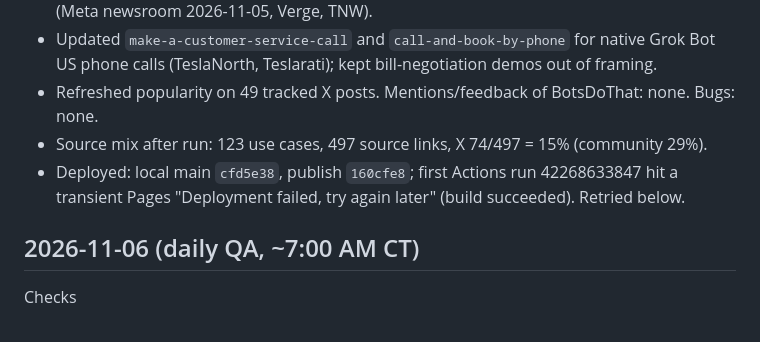
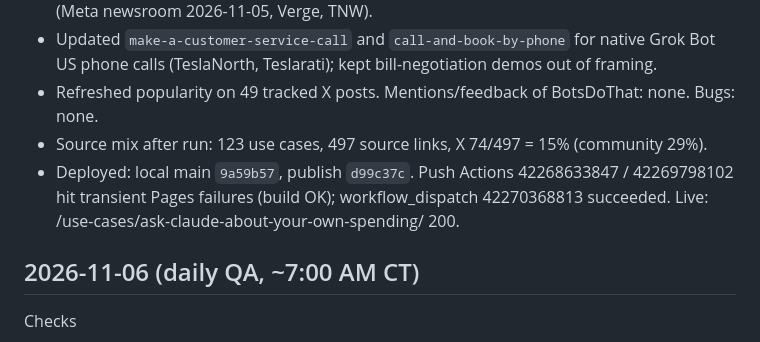
Before and after one commit to nik-schultz/agents-on-radar, a Markdown page: ops/CHANGELOG.md, the part around the change. Drawn GitHub-style.

Commit message:
Trending midday 2026-11-06 changelog run ids

```diff
--- a/ops/CHANGELOG.md
+++ b/ops/CHANGELOG.md
@@ -6,7 +6,7 @@
 - Updated `make-a-customer-service-call` and `call-and-book-by-phone` for native Grok Bot US phone calls (TeslaNorth, Teslarati); kept bill-negotiation demos out of framing.
 - Refreshed popularity on 49 tracked X posts. Mentions/feedback of BotsDoThat: none. Bugs: none.
 - Source mix after run: 123 use cases, 497 source links, X 74/497 = 15% (community 29%).
-- Deployed: local main `cfd5e38`, publish `160cfe8`; first Actions run 42268633847 hit a transient Pages "Deployment failed, try again later" (build succeeded). Retried below.
+- Deployed: local main `9a59b57`, publish `d99c37c`. Push Actions 42268633847 / 42269798102 hit transient Pages failures (build OK); workflow_dispatch 42270368813 succeeded. Live: /use-cases/ask-claude-about-your-own-spending/ 200.
 
 
 ## 2026-11-06 (daily QA, ~7:00 AM CT)
```
